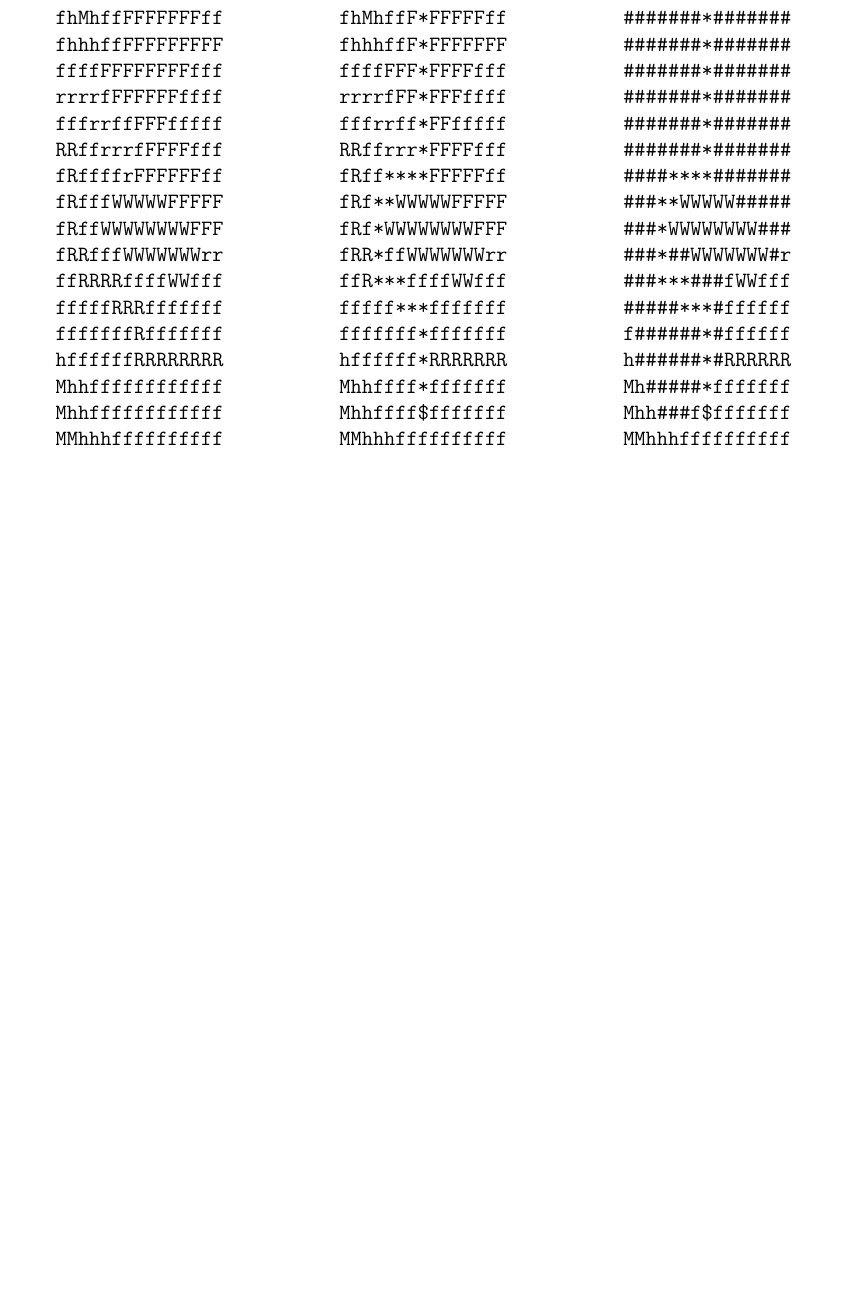
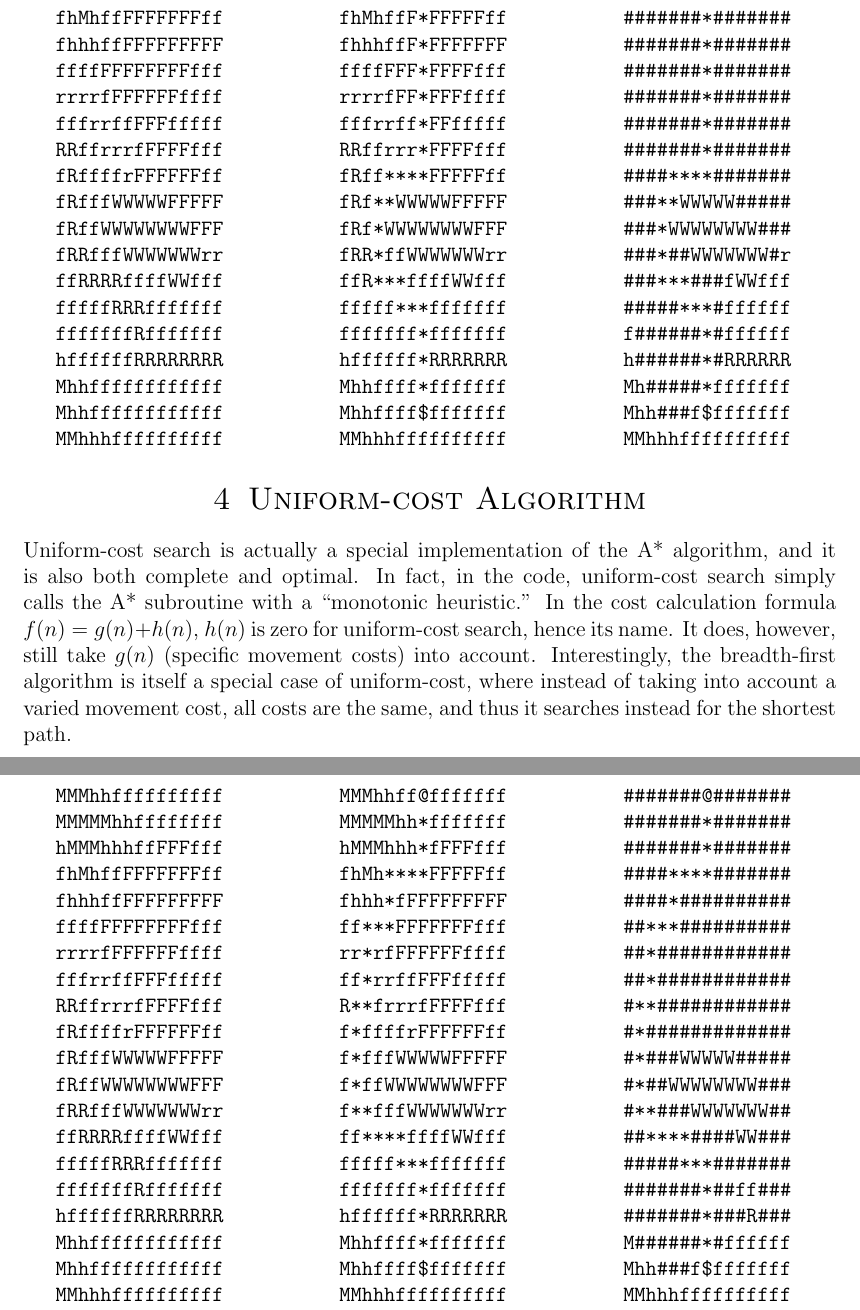
Before and after one commit to andyleejordan/uidaho-cs470-pathfinding, a LaTeX paper (tex/write_up.tex): part of page 5 of 5 before the commit and two parts of pages 5 and 6 of 6 after it, the two joined at a grey line, cut so that both start at the same text, the shorter picture padded with empty space. Compiled offline with pdfLaTeX.

Commit message:
Adding uniform cost search.

```diff
--- a/tex/write_up.tex
+++ b/tex/write_up.tex
@@ -301,4 +301,92 @@ Mhh###f$fffffff
 MMhhhffffffffff
 \end{verbatim}
 \end{tabular}
+\section{Uniform-cost Algorithm}
+Uniform-cost search is actually a special implementation of the A* algorithm, and it is also both complete and optimal. In fact, in the code, uniform-cost search simply calls the A* subroutine with a ``monotonic heuristic.'' In the cost calculation formula $f(n) = g(n) + h(n)$, $h(n)$ is zero for uniform-cost search, hence its name. It does, however, still take $g(n)$ (specific movement costs) into account. Interestingly, the breadth-first algorithm is itself a special case of uniform-cost, where instead of taking into account a varied movement cost, all costs are the same, and thus it searches instead for the shortest path.
+
+\begin{tabular}{p{2in} p{2in} p{2in}}
+Map & Path & Explored \\
+
+\begin{verbatim}
+MMMhhffffffffff
+MMMMMhhffffffff
+hMMMhhhffFFFfff
+fhMhffFFFFFFFff
+fhhhffFFFFFFFFF
+ffffFFFFFFFFfff
+rrrrfFFFFFFffff
+fffrrffFFFfffff
+RRffrrrfFFFFfff
+fRffffrFFFFFFff
+fRfffWWWWWFFFFF
+fRffWWWWWWWWFFF
+fRRfffWWWWWWWrr
+ffRRRRffffWWfff
+fffffRRRfffffff
+fffffffRfffffff
+hffffffRRRRRRRR
+Mhhffffffffffff
+Mhhffffffffffff
+MMhhhffffffffff
+\end{verbatim}
+&
+\begin{verbatim}
+MMMhhff@fffffff
+MMMMMhh*fffffff
+hMMMhhh*fFFFfff
+fhMh****FFFFFff
+fhhh*fFFFFFFFFF
+ff***FFFFFFFfff
+rr*rfFFFFFFffff
+ff*rrffFFFfffff
+R**frrrfFFFFfff
+f*ffffrFFFFFFff
+f*fffWWWWWFFFFF
+f*ffWWWWWWWWFFF
+f**fffWWWWWWWrr
+ff****ffffWWfff
+fffff***fffffff
+fffffff*fffffff
+hffffff*RRRRRRR
+Mhhffff*fffffff
+Mhhffff$fffffff
+MMhhhffffffffff
+\end{verbatim}
+&
+\begin{verbatim}
+#######@#######
+#######*#######
+#######*#######
+####****#######
+####*##########
+##***##########
+##*############
+##*############
+#**############
+#*#############
+#*###WWWWW#####
+#*##WWWWWWWW###
+#**###WWWWWWW##
+##****####WW###
+#####***#######
+#######*##ff###
+#######*###R###
+M######*#ffffff
+Mhh###f$fffffff
+MMhhhffffffffff
+\end{verbatim}
+\end{tabular}
+
+%\begin{tabular}{p{2in} p{2in} p{2in}}
+%Map & Path & Explored \\
+
+%\begin{verbatim}
+%\end{verbatim}
+%&
+%\begin{verbatim}
+%\end{verbatim}
+%&
+%\begin{verbatim}
+%\end{verbatim}
+%\end{tabular}
 \end{document}
```
Also changed, not shown: tex/write_up.tex (2 more changed lines).
